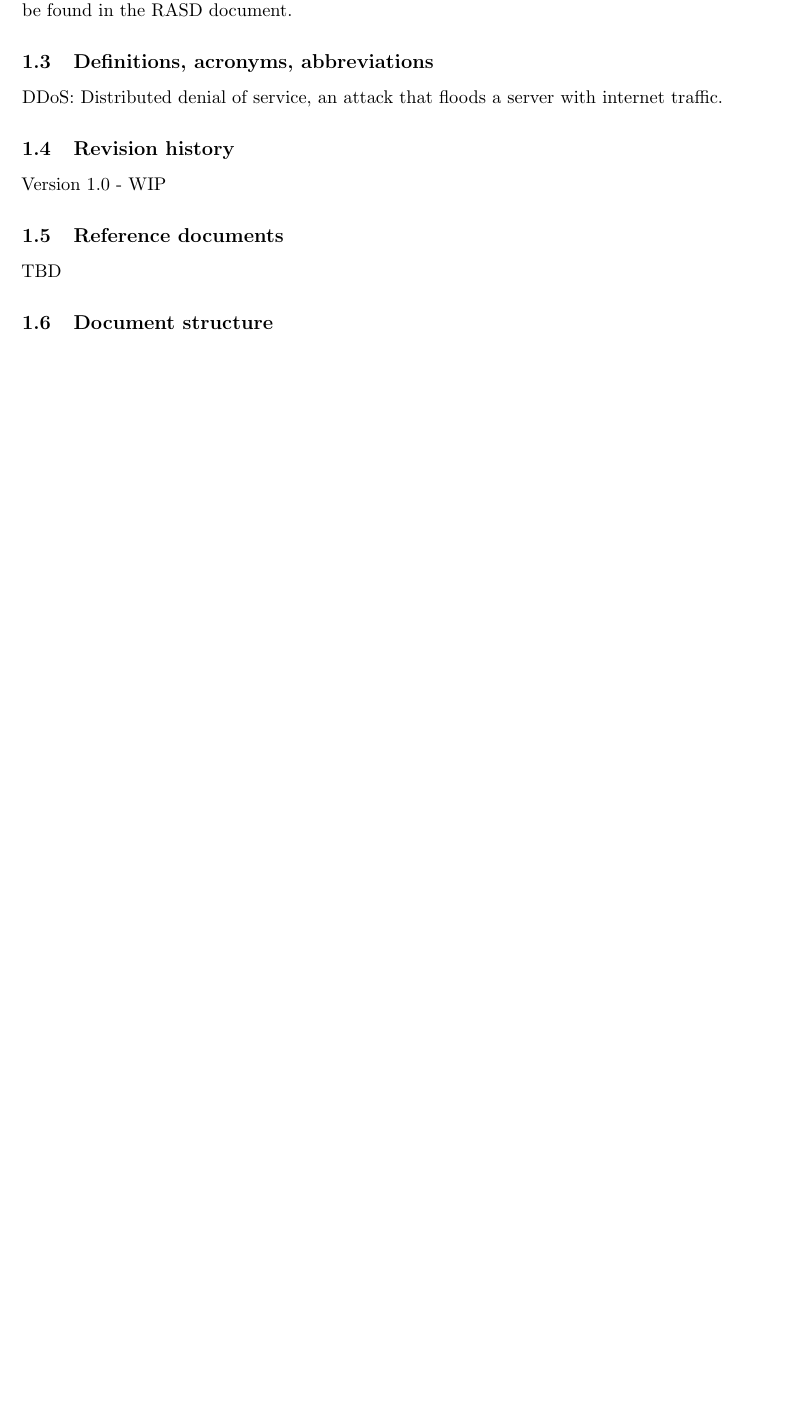
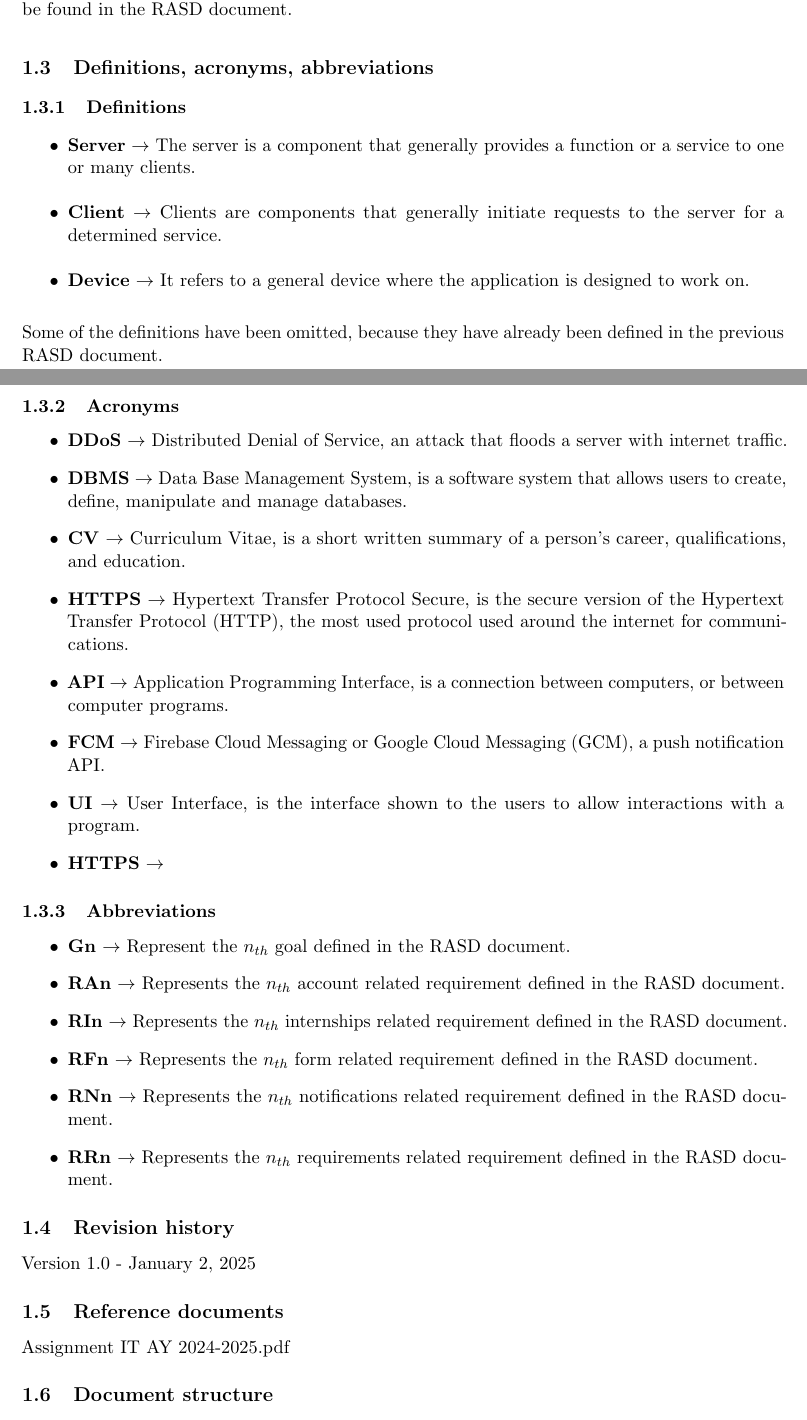
Before and after one commit to Zero3474/AlkhetiarBonardi, a LaTeX document (DD/DeliveryFolder/LaTeX/mainDD.tex): part of page 4 of 37 before the commit and two parts of pages 4 and 5 of 38 after it, the two joined at a grey line, cut so that both start at the same text, the shorter picture padded with empty space. Compiled offline with pdfLaTeX.

Commit message:
Final touches

```diff
--- a/DD/DeliveryFolder/LaTeX/mainDD.tex
+++ b/DD/DeliveryFolder/LaTeX/mainDD.tex
@@ -111,13 +111,41 @@ The platform offers two main ways to establish connections:
 S\&C also supports the selection process  and gathers feedback on recommendations and provides spaces for users to address issues, share updates, and track internship progress.
 More details can be found in the RASD document.
 	\subsection{Definitions, acronyms, abbreviations}
-DDoS: Distributed denial of service, an attack that floods a server with internet traffic.
+		\subsubsection{Definitions}
+		\begin{itemize}
+		\item \textbf{Server} $\rightarrow$ The server is a component that generally provides a function or a service to one or many clients.
+		\item \textbf{Client} $\rightarrow$ Clients are components that generally initiate requests to the server for a determined service.
+		\item \textbf{Device} $\rightarrow$ It refers to a general device where the application is designed to work on.
+		\end{itemize}
+		Some of the definitions have been omitted, because they have already been defined in the previous RASD document.
+
+		\subsubsection{Acronyms}
+		\begin{itemize}
+		\item \textbf{DDoS} $\rightarrow$ Distributed Denial of Service, an attack that floods a server with internet traffic.
+		\item \textbf{DBMS} $\rightarrow$ Data Base Management System, is a software system that allows users to create, define, manipulate and manage databases.
+		\item \textbf{CV} $\rightarrow$ Curriculum Vitae, is a short written summary of a person's career, qualifications, and education.
+		\item \textbf{HTTPS} $\rightarrow$ Hypertext Transfer Protocol Secure, is the secure version of the Hypertext Transfer Protocol (HTTP), the most used protocol used around the internet for communications.
+		\item \textbf{API} $\rightarrow$ Application Programming Interface, is a connection between computers, or between computer programs.
+		\item \textbf{FCM} $\rightarrow$ Firebase Cloud Messaging or Google Cloud Messaging (GCM), a push notification API.
+		\item \textbf{UI} $\rightarrow$ User Interface, is the interface shown to the users to allow interactions with a program.
+		\item \textbf{HTTPS} $\rightarrow$
+		\end{itemize}
+
+		\subsubsection{Abbreviations}
+		\begin{itemize}
+		\item \textbf{Gn} $\rightarrow$ Represent the $n_{th}$ goal defined in the RASD document.
+		\item \textbf{RAn} $\rightarrow$ Represents the $n_{th}$ account related requirement defined in the RASD document.
+		\item \textbf{RIn} $\rightarrow$ Represents the $n_{th}$ internships related requirement defined in the RASD document.
+		\item \textbf{RFn} $\rightarrow$ Represents the $n_{th}$ form related requirement defined in the RASD document.
+		\item \textbf{RNn} $\rightarrow$ Represents the $n_{th}$ notifications related requirement defined in the RASD document.
+		\item \textbf{RRn} $\rightarrow$ Represents the $n_{th}$ requirements related requirement defined in the RASD document.
+		\end{itemize}
 
 	\subsection{Revision history}
-Version 1.0 - WIP
+Version 1.0 - \today
 
 	\subsection{Reference documents}
-TBD
+Assignment IT AY 2024-2025.pdf
 
 	\subsection{Document structure}
 \textbf{Section 1: Introduction} \\
```
Also changed, not shown: DD/DeliveryFolder/LaTeX/mainDD.tex (33 more changed lines).
